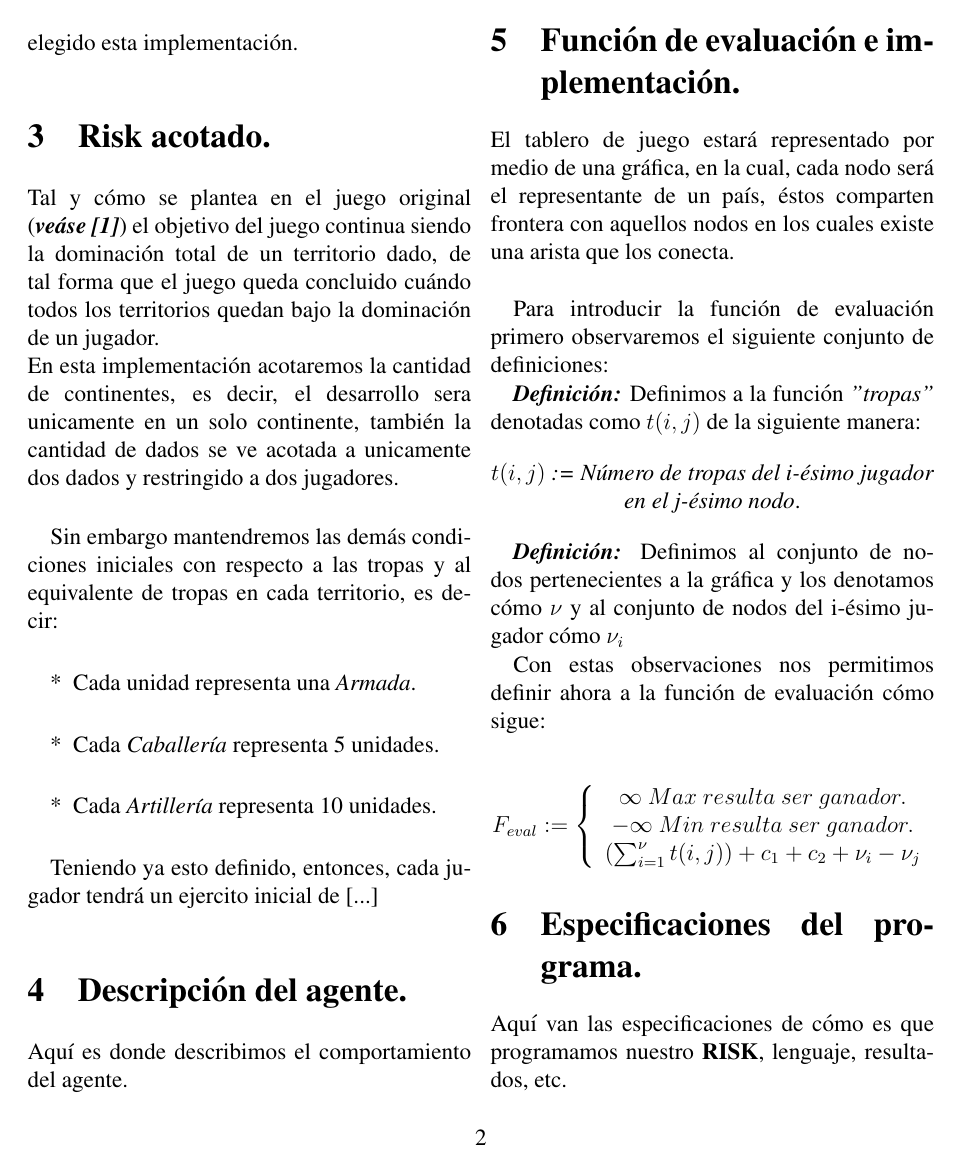
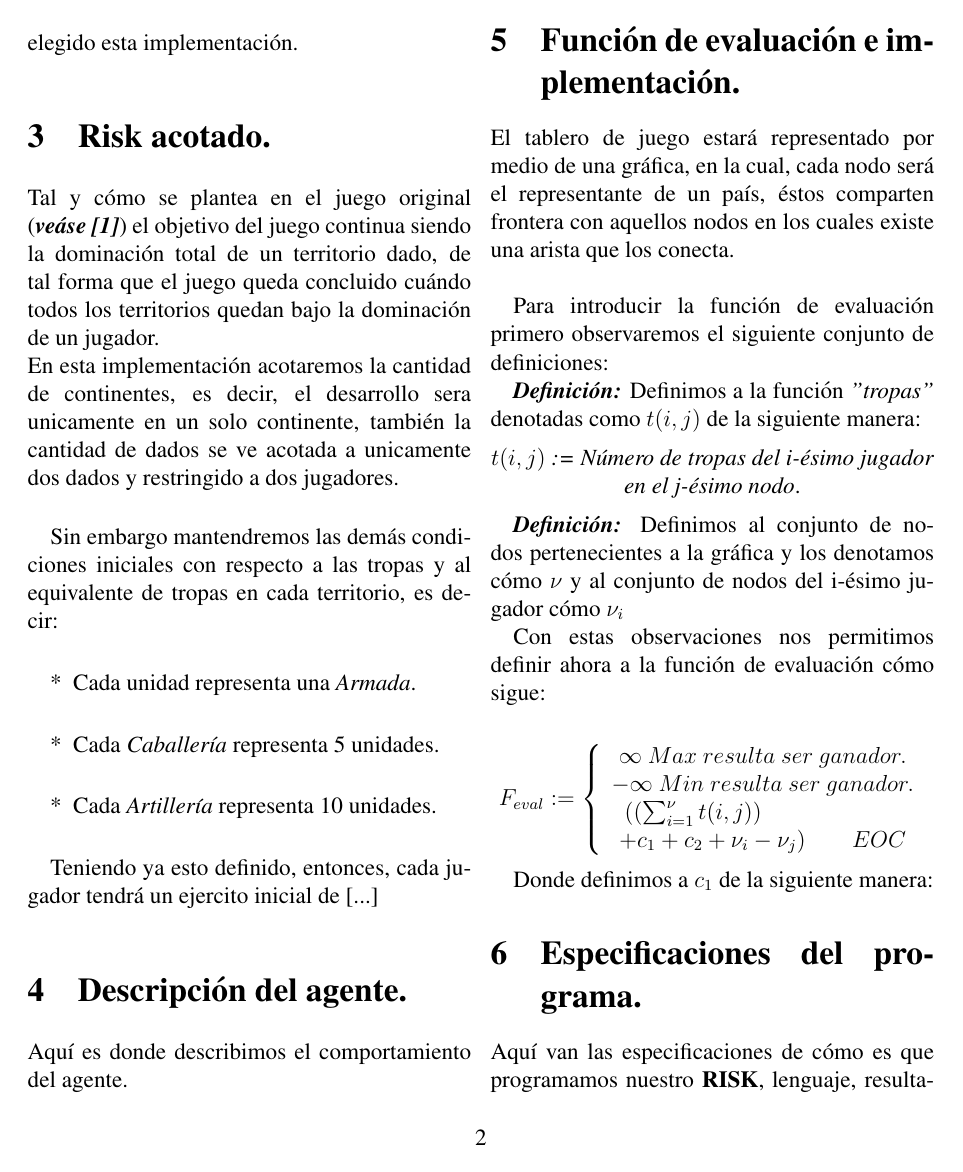
Before and after one commit to fernandogamen/trabajoFinal, a LaTeX paper (minimax_risk.tex): page 2 of 3. Compiled offline with pdfLaTeX.

Commit message:
start to do c1

```diff
--- a/minimax_risk.tex
+++ b/minimax_risk.tex
@@ -5,6 +5,9 @@
 \usepackage{amssymb}
 \usepackage{url,hyperref}
 \usepackage{cite}
+\usepackage{algorithm}
+\usepackage{algorithmic}
+
 
 
 \begin{document}
@@ -82,12 +85,19 @@
 
 $$
 F_{eval}:= \left\{\begin{array}{c l}
-  \infty \ Max\ resulta\ ser\ ganador.\\
-  -\infty \ Min\ resulta\ ser\ ganador.\\
-  (\sum_{i=1}^{\nu} t(i,j))+c_{1}+c_{2}+\nu_{i}-\nu_{j}
+  \infty\ Max\ resulta\ ser\ ganador.\\
+  -\infty\ Min\ resulta\ ser\ ganador.\\
+  ((\sum_{i=1}^{\nu} t(i,j)) \qquad \qquad \qquad\\
+  +c_{1}+c_{2}+\nu_{i}-\nu_{j}) \qquad EOC
 \end{array}
 \right.
 $$
+
+Donde definimos a $c_{1}$ de la siguiente manera:
+
+
+
+
 
 \section{Especificaciones del programa.}
 Aqu\'i van las especificaciones de c\'omo es que programamos nuestro \textbf{RISK}, lenguaje, resultados, etc.
```
Also changed, not shown: minimax_risk.pdf, 3 other files.
